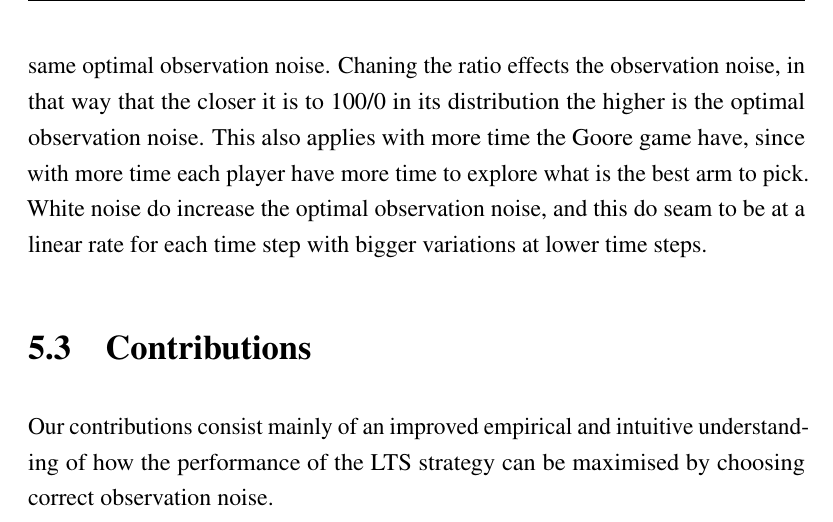
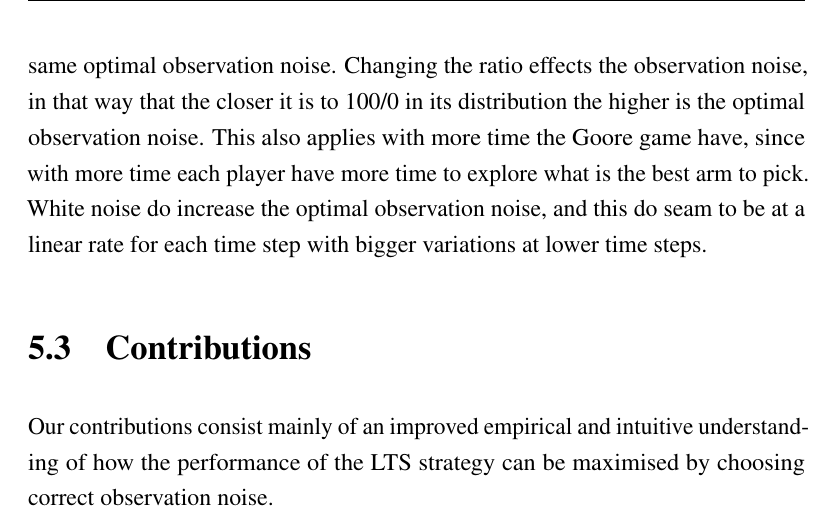
Before and after one commit to zkf/noisy, a LaTeX document (report/report.tex, which reads report/conclusion.tex): part of page 28 of 29, cut so that both start at the same text. Compiled offline with pdfLaTeX.

Commit message:
Fixed some spelling and other small stuff

```diff
--- a/report/conclusion.tex
+++ b/report/conclusion.tex
@@ -13,7 +13,7 @@ We have also shown how the best observation noise varies with different paramete
 We have also seen that the best observation noise is not trivially decreasing or increasing as we change simulation parameters?
 
 In in goore game having more players only effects the optimal observation noise when you have a low white nose,
-otherwise they all converge towards the same optimal observation noise. Chaning the ratio effects the observation
+otherwise they all converge towards the same optimal observation noise. Changing the ratio effects the observation
 noise, in that way that the closer it is to 100/0 in its distribution the higher is the optimal observation noise.
 This also applies with more time the Goore game have, since with more time each player have more time to explore
 what is the best arm to pick. White noise do increase the optimal observation noise, and this do seam to be at a
```
